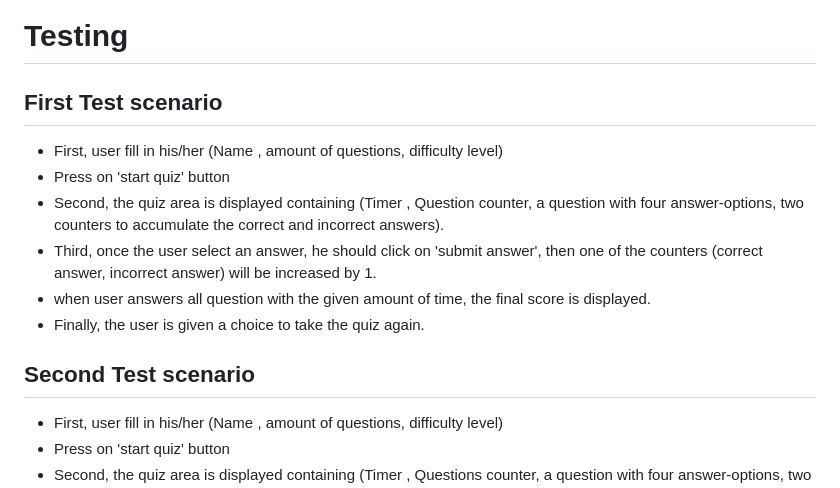
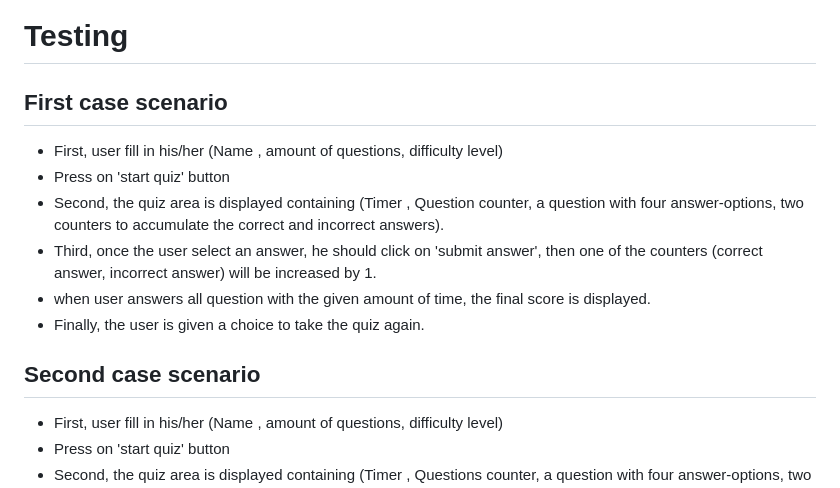
Before and after one commit to Nazek-Altayeb/Computer-Science-Quiz, a Markdown page: README.md, the part around the change. GitHub-like rendering.

```diff
--- a/README.md
+++ b/README.md
@@ -105,7 +105,7 @@ Scores are displayed in two cases, after user finishes answering all given quest
 
 # Testing
 
-## First Test scenario
+## First case scenario
 - First, user fill in his/her (Name , amount of questions, difficulty level)
 - Press on 'start quiz' button
 - Second, the quiz area is displayed containing (Timer , Question counter, a question with four answer-options, two counters to accumulate the correct and incorrect answers).
@@ -113,7 +113,7 @@ Scores are displayed in two cases, after user finishes answering all given quest
 - when user answers all question with the given amount of time, the final score is displayed.
 - Finally, the user is given a choice to take the quiz again.
 
-## Second Test scenario
+## Second case scenario
 - First, user fill in his/her (Name , amount of questions, difficulty level)
 - Press on 'start quiz' button
 - Second, the quiz area is displayed containing (Timer , Questions counter, a question with four answer-options, two counters to accumulate the correct and incorrect answers).
```
